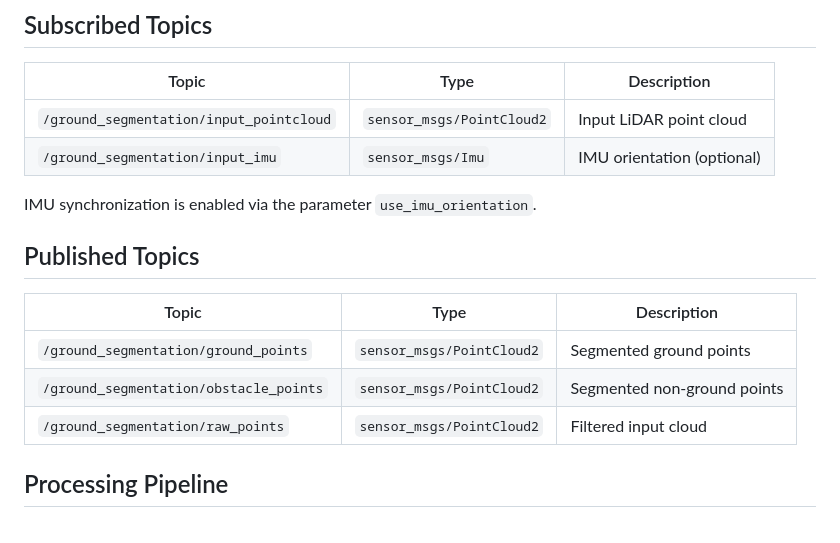
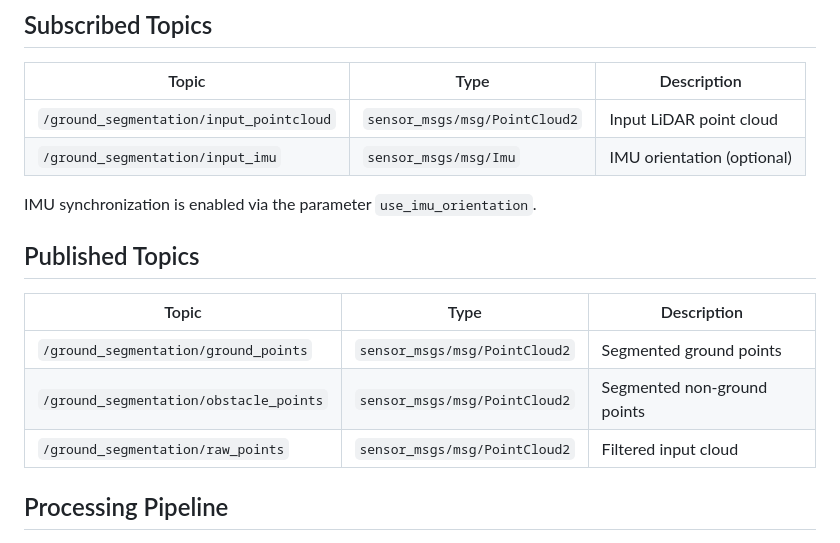
Before and after one commit to dfki-ric/ground_segmentation_ros2, a Markdown page: README.md, the part around the change. Drawn GitHub-style.

Commit message:
Update topic types in readme

```diff
--- a/README.md
+++ b/README.md
@@ -19,8 +19,8 @@ The node:
 
 | Topic | Type | Description |
 |------|------|-------------|
-| `/ground_segmentation/input_pointcloud` | `sensor_msgs/PointCloud2` | Input LiDAR point cloud |
-| `/ground_segmentation/input_imu` | `sensor_msgs/Imu` | IMU orientation (optional) |
+| `/ground_segmentation/input_pointcloud` | `sensor_msgs/msg/PointCloud2` | Input LiDAR point cloud |
+| `/ground_segmentation/input_imu` | `sensor_msgs/msg/Imu` | IMU orientation (optional) |
 
 IMU synchronization is enabled via the parameter `use_imu_orientation`.
 
@@ -28,9 +28,9 @@ IMU synchronization is enabled via the parameter `use_imu_orientation`.
 
 | Topic | Type | Description |
 |------|------|-------------|
-| `/ground_segmentation/ground_points` | `sensor_msgs/PointCloud2` | Segmented ground points |
-| `/ground_segmentation/obstacle_points` | `sensor_msgs/PointCloud2` | Segmented non-ground points |
-| `/ground_segmentation/raw_points` | `sensor_msgs/PointCloud2` | Filtered input cloud |
+| `/ground_segmentation/ground_points` | `sensor_msgs/msg/PointCloud2` | Segmented ground points |
+| `/ground_segmentation/obstacle_points` | `sensor_msgs/msg/PointCloud2` | Segmented non-ground points |
+| `/ground_segmentation/raw_points` | `sensor_msgs/msg/PointCloud2` | Filtered input cloud |
 
 ## Processing Pipeline
 
```
